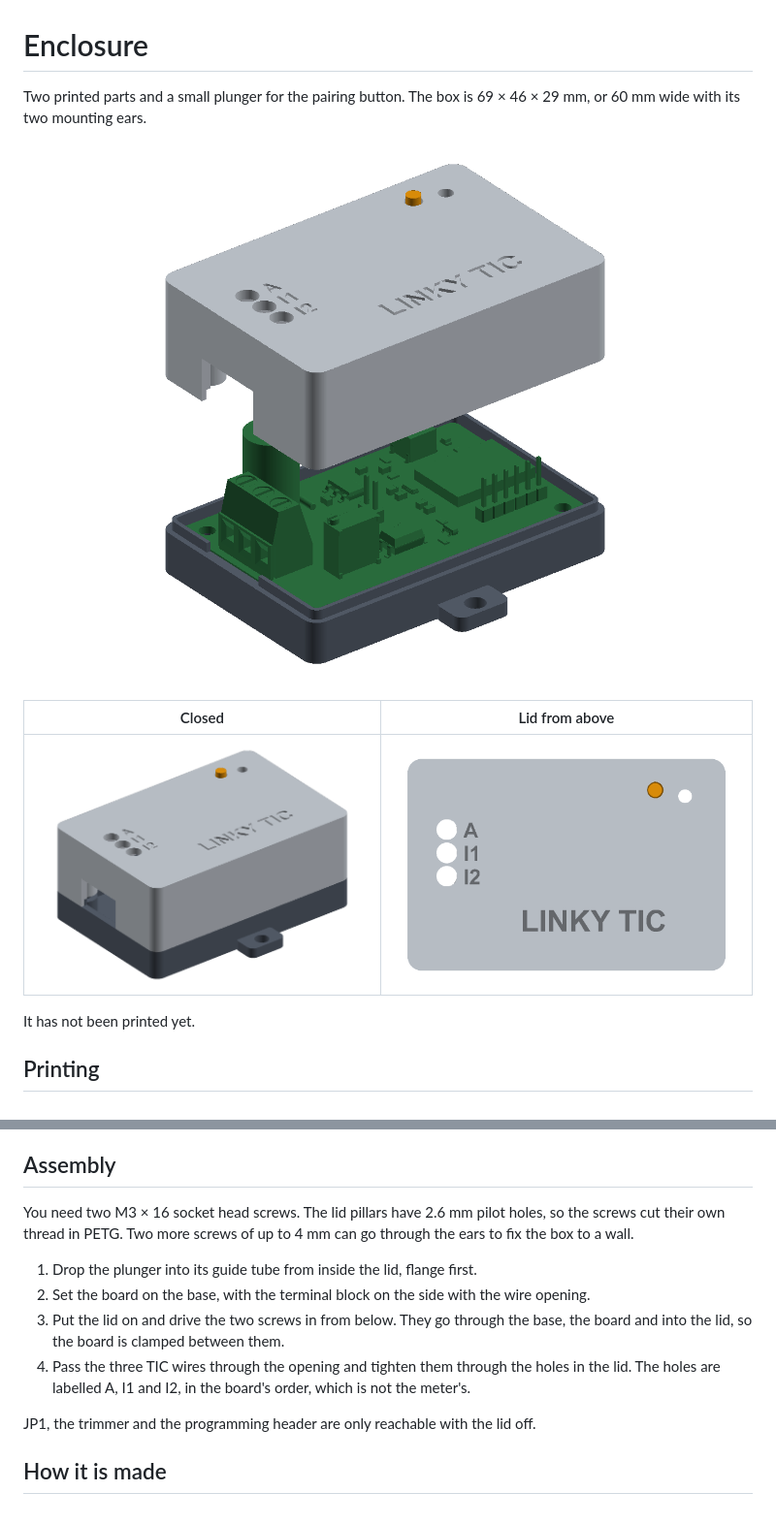
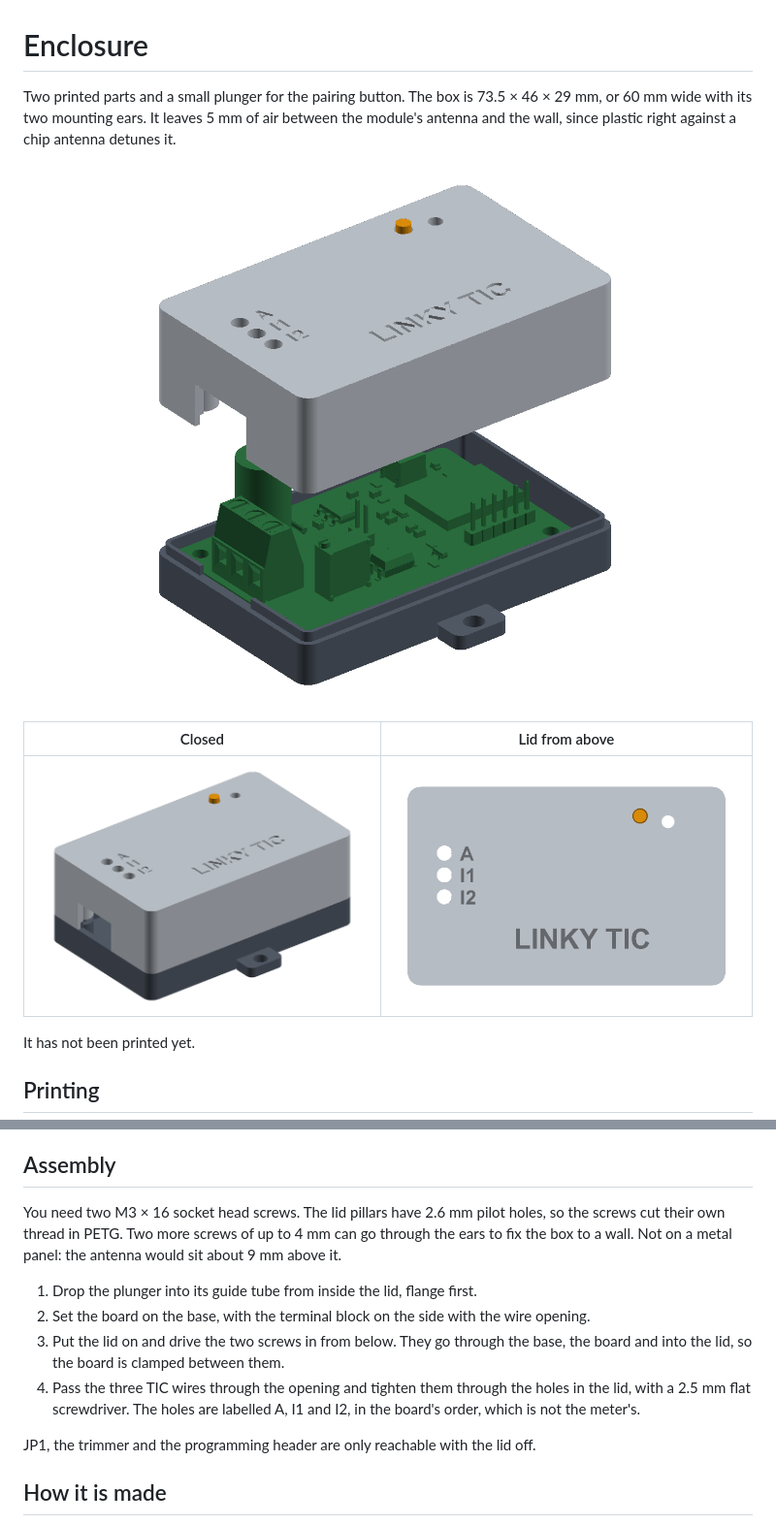
Before and after one commit to felixchvl/linky-matter-over-thread, a Markdown page: case/README.md, 2 parts joined by grey strips. Shown at 97% size. Rendered like a GitHub page; pictures changed too: case/images/closed.png, case/images/exploded.png, case/images/top.png.

Commit message:
Leave air in front of the antenna in the enclosure
The wall at the module end sat 1.5 mm from the chip antenna. It now
leaves 5 mm. The screwdriver holes shrink to 3.5 mm so the lid keeps
some plastic between them.

```diff
--- a/case/README.md
+++ b/case/README.md
@@ -1,6 +1,6 @@
 # Enclosure
 
-Two printed parts and a small plunger for the pairing button. The box is 69 × 46 × 29 mm, or 60 mm wide with its two mounting ears.
+Two printed parts and a small plunger for the pairing button. The box is 73.5 × 46 × 29 mm, or 60 mm wide with its two mounting ears. It leaves 5 mm of air between the module's antenna and the wall, since plastic right against a chip antenna detunes it.
 
 ![Exploded view](images/exploded.png)
 
@@ -24,12 +24,12 @@ I plan to use PETG or ASA, 0.2 mm layers, 3 walls and 20 % infill. PLA works too
 
 ## Assembly
 
-You need two M3 × 16 socket head screws. The lid pillars have 2.6 mm pilot holes, so the screws cut their own thread in PETG. Two more screws of up to 4 mm can go through the ears to fix the box to a wall.
+You need two M3 × 16 socket head screws. The lid pillars have 2.6 mm pilot holes, so the screws cut their own thread in PETG. Two more screws of up to 4 mm can go through the ears to fix the box to a wall. Not on a metal panel: the antenna would sit about 9 mm above it.
 
 1. Drop the plunger into its guide tube from inside the lid, flange first.
 2. Set the board on the base, with the terminal block on the side with the wire opening.
 3. Put the lid on and drive the two screws in from below. They go through the base, the board and into the lid, so the board is clamped between them.
-4. Pass the three TIC wires through the opening and tighten them through the holes in the lid. The holes are labelled A, I1 and I2, in the board's order, which is not the meter's.
+4. Pass the three TIC wires through the opening and tighten them through the holes in the lid, with a 2.5 mm flat screwdriver. The holes are labelled A, I1 and I2, in the board's order, which is not the meter's.
 
 JP1, the trimmer and the programming header are only reachable with the lid off.
 
```
Also changed, not shown: 5 other files.
